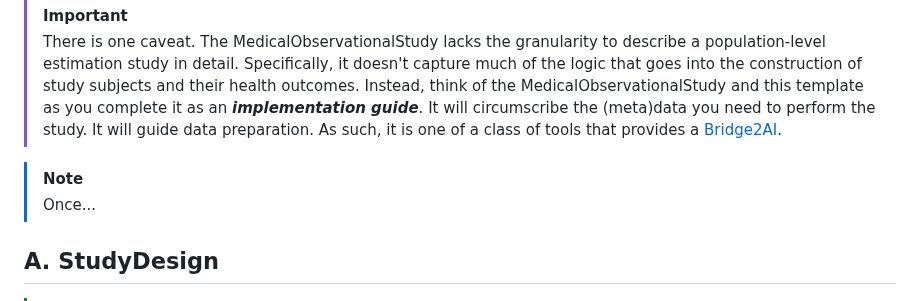
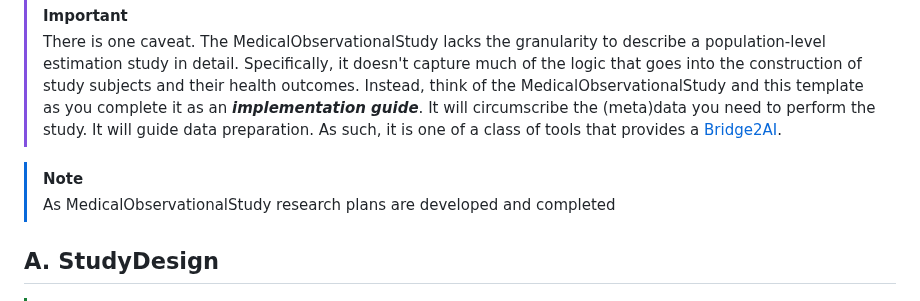
Before and after one commit to aphrc-dswb/dswb-platform-data-harmonization-wg, a Markdown page: models/medicalobservationalstudy_v1.md, the part around the change. Rendered like a GitHub page.

```diff
--- a/models/medicalobservationalstudy_v1.md
+++ b/models/medicalobservationalstudy_v1.md
@@ -7,7 +7,7 @@
 > There is one caveat. The MedicalObservationalStudy lacks the granularity to describe a population-level estimation study in detail. Specifically, it doesn't capture much of the logic that goes into the construction of study subjects and their health outcomes. Instead, think of the MedicalObservationalStudy and this template as you complete it as an ***implementation guide***. It will circumscribe the (meta)data you need to perform the study. It will guide data preparation. As such, it is one of a class of tools that provides a [Bridge2AI](https://commonfund.nih.gov/bridge2ai).
 
 > [!NOTE]
-> Once...
+> As MedicalObservationalStudy research plans are developed and completed
 ## A. StudyDesign
 > [!TIP]
 > In schema.org a study design takes an enumeration called [MedicalObservationalStudyDesign](https://schema.org/MedicalObservationalStudyDesign). Here we are proposing a different enumeration -- one that corresponds to the [several types of population-level estimation](https://ohdsi.github.io/TheBookOfOhdsi/PopulationLevelEstimation.html) detailed in the Book of OHDSI:
```
